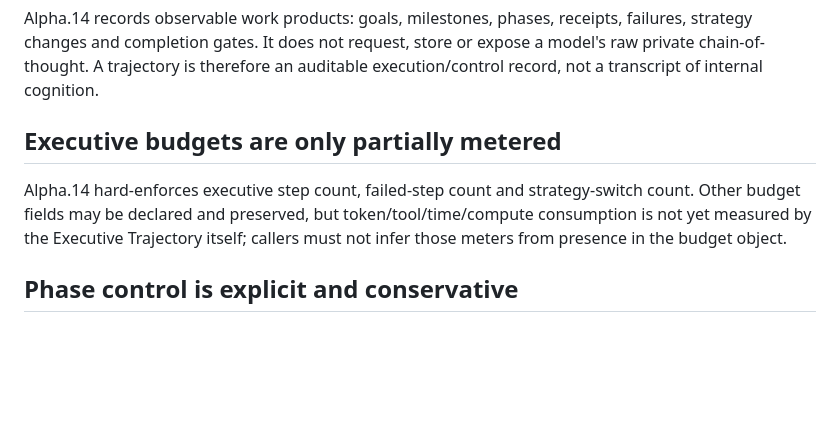
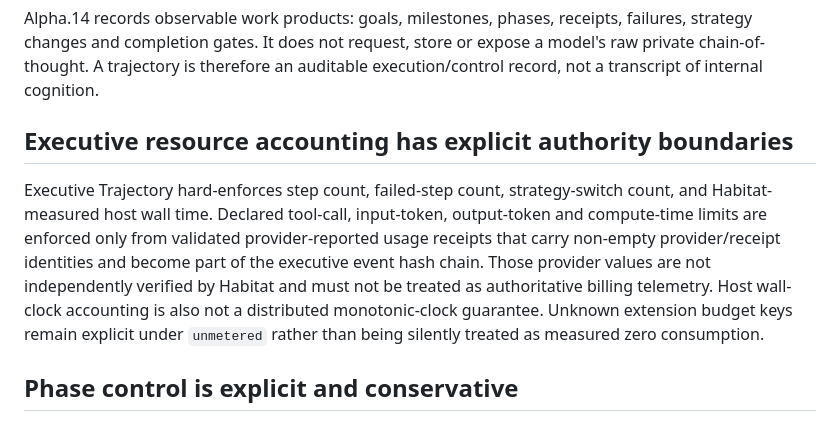
Before and after one commit to Nolane-x/Nolane-habitat, a Markdown page: docs/LIMITATIONS.md, the part around the change. GitHub-like rendering; blank space fills up the shorter version.

Commit message:
docs: bound executive resource accounting claims

```diff
--- a/docs/LIMITATIONS.md
+++ b/docs/LIMITATIONS.md
@@ -3,8 +3,8 @@
 ## Executive Trajectory is control architecture, not hidden reasoning
 Alpha.14 records observable work products: goals, milestones, phases, receipts, failures, strategy changes and completion gates. It does not request, store or expose a model's raw private chain-of-thought. A trajectory is therefore an auditable execution/control record, not a transcript of internal cognition.
 
-## Executive budgets are only partially metered
-Alpha.14 hard-enforces executive step count, failed-step count and strategy-switch count. Other budget fields may be declared and preserved, but token/tool/time/compute consumption is not yet measured by the Executive Trajectory itself; callers must not infer those meters from presence in the budget object.
+## Executive resource accounting has explicit authority boundaries
+Executive Trajectory hard-enforces step count, failed-step count, strategy-switch count, and Habitat-measured host wall time. Declared tool-call, input-token, output-token and compute-time limits are enforced only from validated provider-reported usage receipts that carry non-empty provider/receipt identities and become part of the executive event hash chain. Those provider values are not independently verified by Habitat and must not be treated as authoritative billing telemetry. Host wall-clock accounting is also not a distributed monotonic-clock guarantee. Unknown extension budget keys remain explicit under `unmetered` rather than being silently treated as measured zero consumption.
 
 ## Phase control is explicit and conservative
 Control-step phase skipping is rejected. Auxiliary milestone records can still be written without pretending to advance the control phase. Successful CLOSE requires a current successful control VERIFY followed by REFLECT/CONTINUE; failure/abandon uses a separate explicit stop path and does not claim successful completion.
```
